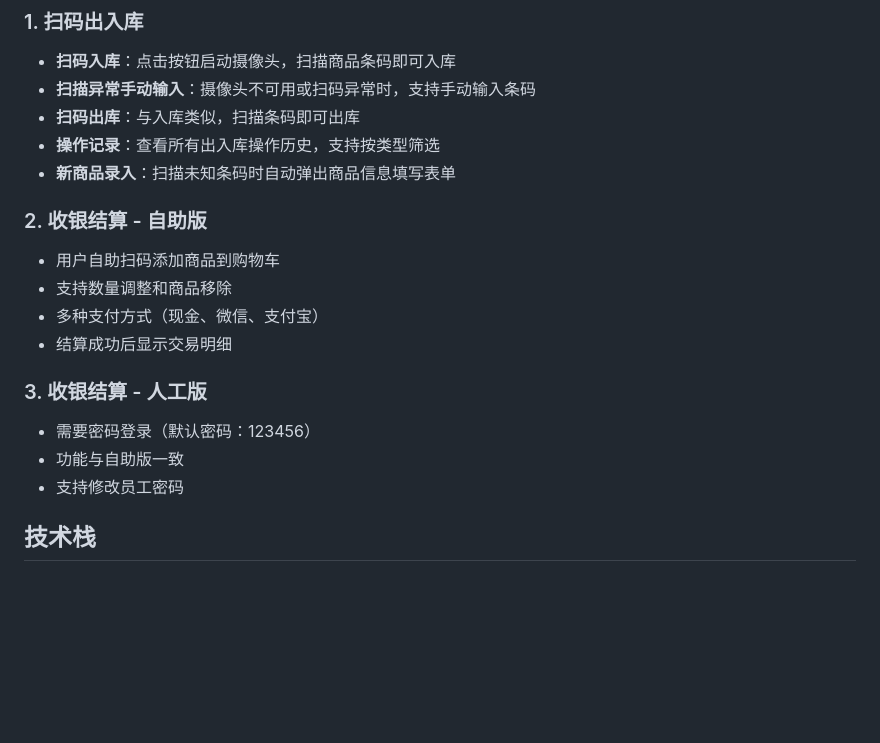
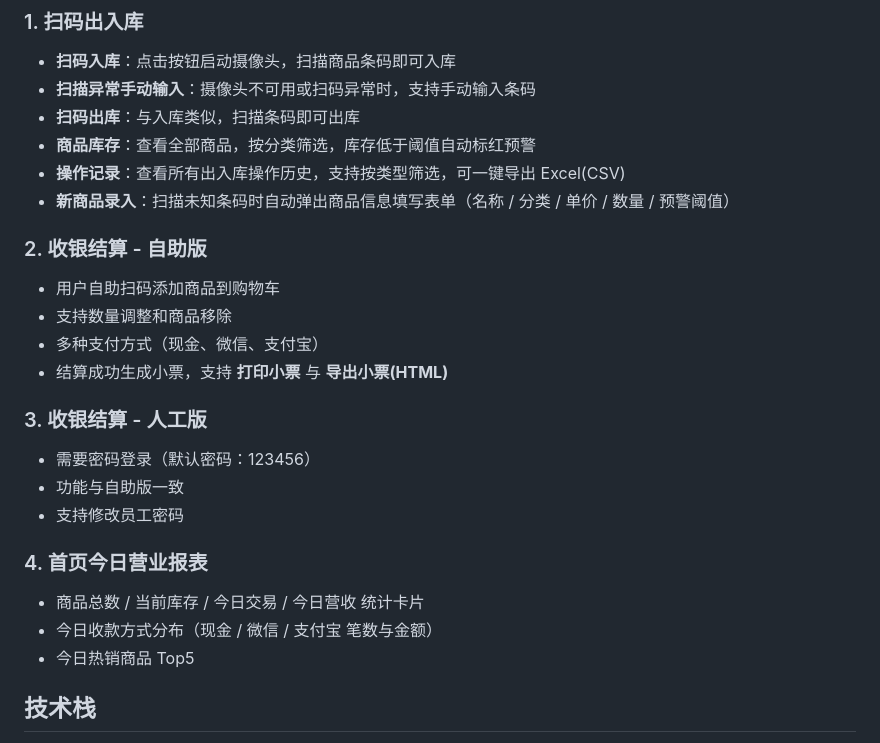
Before and after one commit to vojingx/ScanFlow, a Markdown page: README.md, the part around the change. GitHub-like rendering; blank space fills up the shorter version.

Commit message:
deploy: README.md

```diff
--- a/README.md
+++ b/README.md
@@ -10,19 +10,25 @@
 - **扫码入库**：点击按钮启动摄像头，扫描商品条码即可入库
 - **扫描异常手动输入**：摄像头不可用或扫码异常时，支持手动输入条码
 - **扫码出库**：与入库类似，扫描条码即可出库
-- **操作记录**：查看所有出入库操作历史，支持按类型筛选
-- **新商品录入**：扫描未知条码时自动弹出商品信息填写表单
+- **商品库存**：查看全部商品，按分类筛选，库存低于阈值自动标红预警
+- **操作记录**：查看所有出入库操作历史，支持按类型筛选，可一键导出 Excel(CSV)
+- **新商品录入**：扫描未知条码时自动弹出商品信息填写表单（名称 / 分类 / 单价 / 数量 / 预警阈值）
 
 ### 2. 收银结算 - 自助版
 - 用户自助扫码添加商品到购物车
 - 支持数量调整和商品移除
 - 多种支付方式（现金、微信、支付宝）
-- 结算成功后显示交易明细
+- 结算成功生成小票，支持 **打印小票** 与 **导出小票(HTML)**
 
 ### 3. 收银结算 - 人工版
 - 需要密码登录（默认密码：123456）
 - 功能与自助版一致
 - 支持修改员工密码
+
+### 4. 首页今日营业报表
+- 商品总数 / 当前库存 / 今日交易 / 今日营收 统计卡片
+- 今日收款方式分布（现金 / 微信 / 支付宝 笔数与金额）
+- 今日热销商品 Top5
 
 ## 技术栈
 - HTML5 + CSS3 + 原生 JavaScript
```
